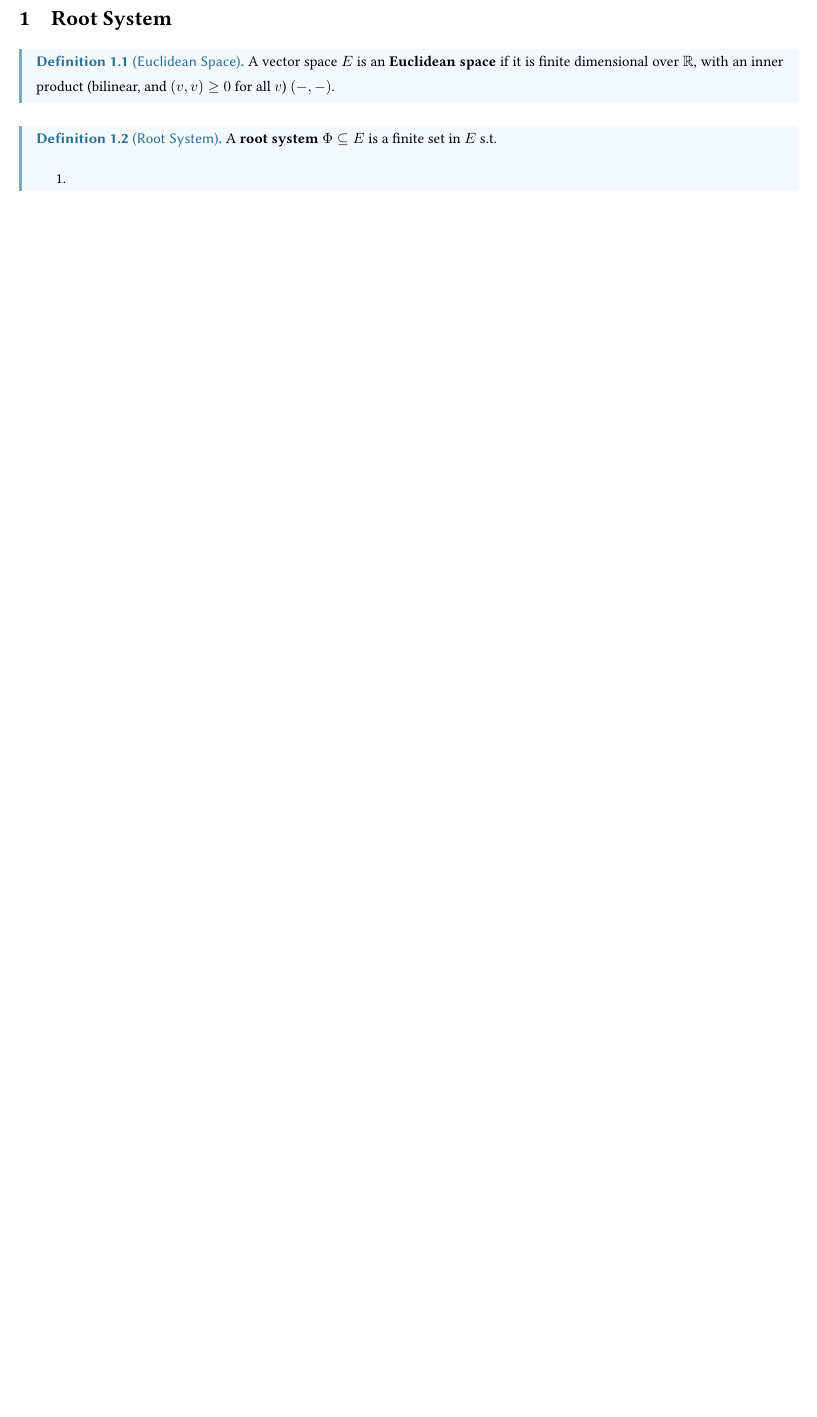
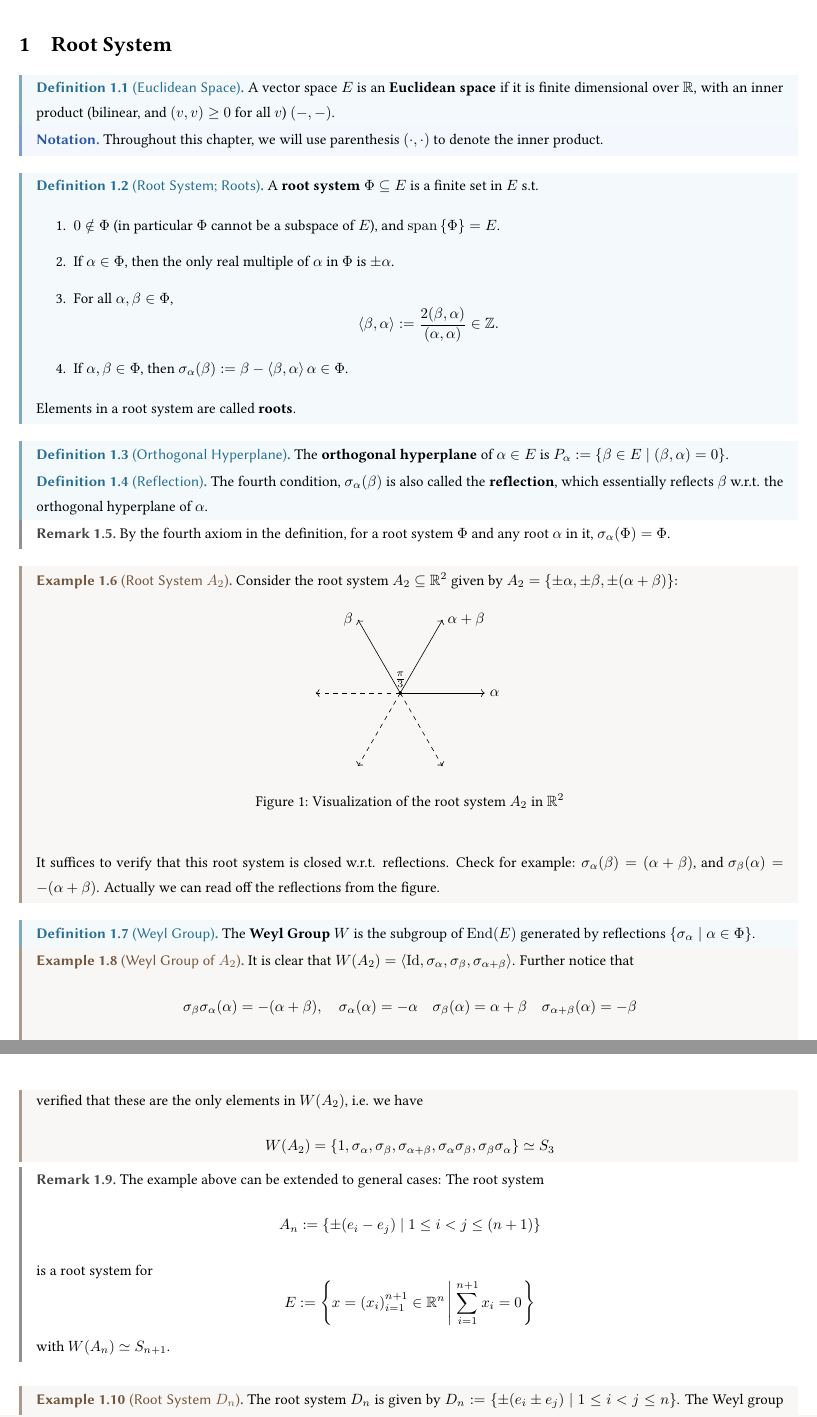
Before and after one commit to ARessegetesStery/MATH538-Notes, a LaTeX document (c2/c2.tex, which reads header.sty): part of page 2 of 2 before the commit and two parts of pages 2 and 3 of 3 after it, the two joined at a grey line, cut so that both start at the same text, the shorter picture padded with empty space. Compiled offline with pdfLaTeX.

Commit message:
[Cont] [c2.1] (part) Root System

```diff
--- a/c2/c2.tex
+++ b/c2/c2.tex
@@ -13,11 +13,86 @@
 \begin{definition}[Euclidean Space]
     A vector space $E$ is an \textbf{Euclidean space} if it is finite dimensional over $\R$, with an inner product (bilinear, and $(v, v) \geq 0$ for all $v$) $(-, -)$.
 \end{definition}
+\nogap
+\begin{notation}
+    Throughout this chapter, we will use parenthesis $(\cdot, \cdot)$ to denote the inner product.
+\end{notation}
 
-\begin{definition}[Root System]
+\begin{definition}[Root System; Roots]
     A \textbf{root system} $\Phi \subseteq E$ is a finite set in $E$ s.t.
     \begin{enumerate}
-        \item
+        \item $0 \notin \Phi$ (in particular $\Phi$ cannot be a subspace of $E$), and $\linspan \Phi = E$.
+        \item If $\alpha \in \Phi$, then the only real multiple of $\alpha$ in $\Phi$ is $\pm \alpha$.
+        \item For all $\alpha, \beta \in \Phi$,
+        \[
+            \inner{\beta, \alpha} := \frac{2(\beta, \alpha)}{(\alpha, \alpha)} \in \Z.
+        \]
+        \item If $\alpha, \beta \in \Phi$, then $\sigma_{\alpha}(\beta) := \beta - \inner{\beta, \alpha}\alpha \in \Phi$.
     \end{enumerate}
+    Elements in a root system are called \textbf{roots}.
 \end{definition}
 
+\begin{definition}[Orthogonal Hyperplane]
+    The \textbf{orthogonal hyperplane} of $\alpha \in E$ is $P_{\alpha} := \{ \beta \in E \mid (\beta, \alpha) = 0 \}$.
+\end{definition}
+\nogap
+\begin{definition}[Reflection]
+    The fourth condition, $\sigma_{\alpha}(\beta)$ is also called the \textbf{reflection}, which essentially reflects $\beta$ w.r.t. the orthogonal hyperplane of $\alpha$.
+\end{definition}
+\nogap
+\begin{remark}
+    By the fourth axiom in the definition, for a root system $\Phi$ and any root $\alpha$ in it, $\sigma_{\alpha}(\Phi) = \Phi$.
+\end{remark}
+
+\begin{example}[Root System $A_2$]
+    Consider the root system $A_2 \subseteq \R^2$ given by $A_2 = \{ \pm \alpha, \pm \beta, \pm (\alpha + \beta) \}$:
+
+    \begin{figure}[H]
+        \centering
+        \begin{tikzpicture}
+            \draw[black, ->] (0, 0) -- (2, 0) node[right] {$\alpha$};
+            \draw[black, ->] (0, 0) -- (1, 1.732) node[right] {$\alpha + \beta$};
+            \draw[black, ->] (0, 0) -- (-1, 1.732) node[left] {$\beta$};
+            \draw[black, dashed, ->] (0, 0) -- (-2, 0);
+            \draw[black, dashed, ->] (0, 0) -- (-1, -1.732);
+            \draw[black, dashed, ->] (0, 0) -- (1, -1.732);
+            \filldraw[black] (0, 0) circle (1pt) node[above] {$\frac{\pi}{3}$};
+        \end{tikzpicture}
+        \caption{Visualization of the root system $A_2$ in $\R^2$}
+    \end{figure}
+    It suffices to verify that this root system is closed w.r.t. reflections. Check for example: $\sigma_{\alpha}(\beta) = (\alpha + \beta)$, and $\sigma_{\beta}(\alpha) = -(\alpha + \beta)$. Actually we can read off the reflections from the figure.
+\end{example}
+
+\begin{definition}[Weyl Group]
+    The \textbf{Weyl Group} $W$ is the subgroup of $\End(E)$ generated by reflections $\{ \sigma_{\alpha} \mid \alpha \in \Phi \}$.
+\end{definition}
+\nogap
+\begin{example}[Weyl Group of $A_2$]
+    It is clear that $W(A_2) = \inner{\Id, \sigma_{\alpha}, \sigma_{\beta}, \sigma_{\alpha+\beta}}$. Further notice that
+    \[
+        \sigma_{\beta} \sigma_{\alpha} (\alpha) = -(\alpha + \beta), \quad
+        \sigma_{\alpha}(\alpha) = -\alpha \quad
+        \sigma_{\beta}(\alpha) = \alpha + \beta \quad
+        \sigma_{\alpha + \beta}(\alpha) = -\beta
+    \]
+    which implies that $\sigma_{\beta} \sigma_{\alpha}$ is another distinct element in $W$. Further we could verify that $(\sigma_{\alpha} \sigma_{\beta}) = (\sigma_{\beta} \sigma_{\alpha})^{-1}$. It can be verified that these are the only elements in $W(A_2)$, i.e. we have
+    \[
+        W(A_2) = \{ 1, \sigma_{\alpha}, \sigma_{\beta}, \sigma_{\alpha + \beta}, \sigma_{\alpha}\sigma_{\beta}, \sigma_{\beta} \sigma_{\alpha} \} \simeq S_3
+    \]
+\end{example}
+\nogap
+\begin{remark}
+    The example above can be extended to general cases: The root system
+    \[
+        A_n := \{ \pm (e_i - e_j) \mid 1 \leq i < j \leq (n+1) \}
+    \]
+    is a root system for
+    \[
+        E := \left\{ x = \left( x_i \right)_{i = 1}^{n+1} \in \R^n \left|\ \sum_{i = 1}^{n+1} x_i = 0 \right. \right\}
+    \]
+    with $W(A_n) \simeq S_{n+1}$.
+\end{remark}
+
+\begin{example}[Root System $D_n$]
+    The root system $D_n$ is given by $D_n := \{ \pm(e_i \pm e_j) \mid 1 \leq i < j \leq n \}$. The Weyl group for $D_n$ is complicated. The fact is $D_3 \simeq A_3$.
+\end{example}
--- a/header.sty
+++ b/header.sty
@@ -29,6 +29,7 @@
 
 \RequirePackage{thmtools}
 \RequirePackage{scrextend}
+\RequirePackage{float}
 
 \definecolor{darkblue}{rgb}{.2,.2,.55}
 \definecolor{lightgreen}{rgb}{.01,.64,.73}
```
Also changed, not shown: c2/c2.pdf, c2/c2.tex (21 more changed lines).
